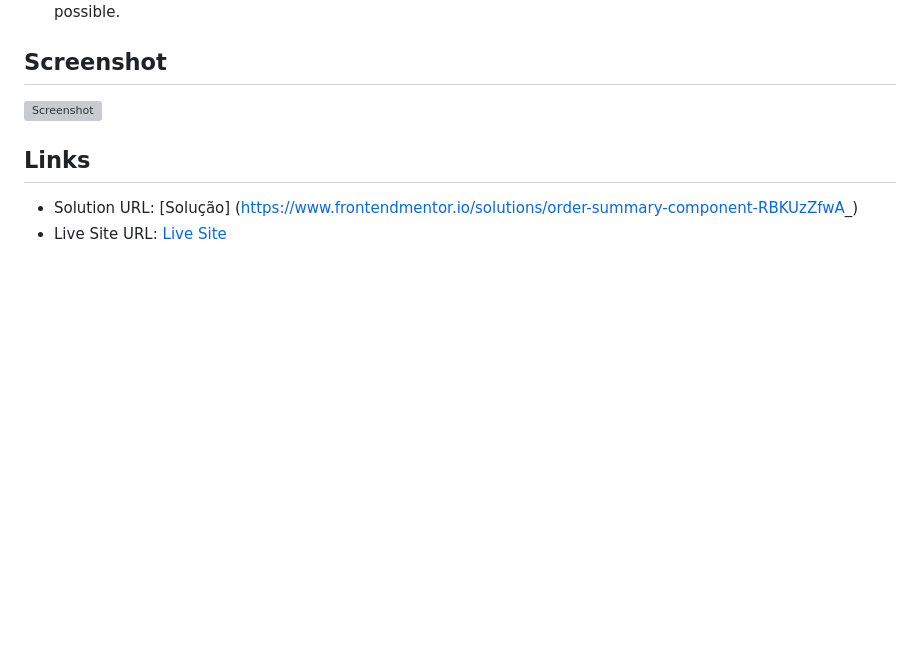
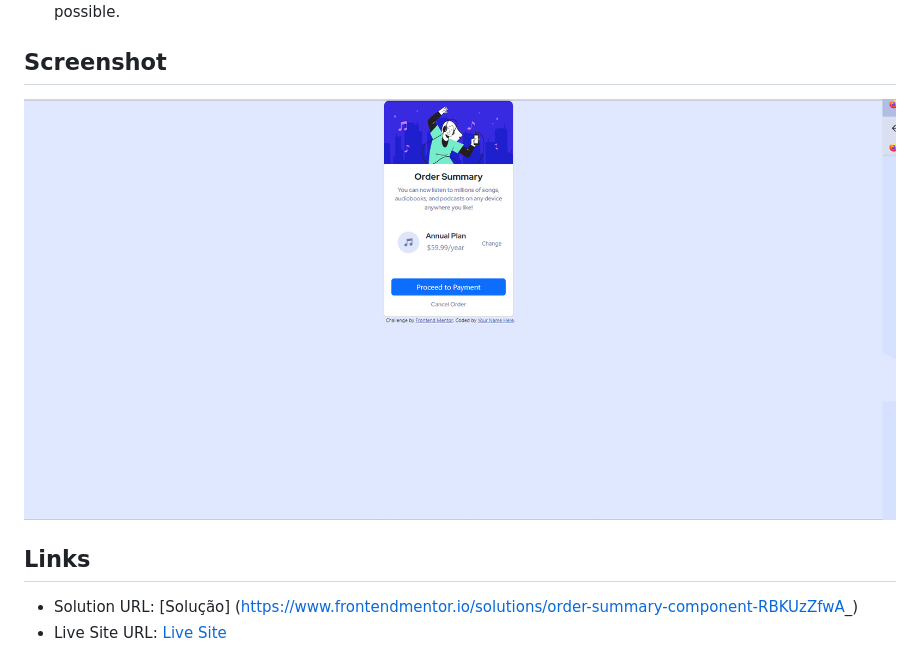
Before and after one commit to falcettijr/order-summary-component-main, a Markdown page: README.md, the part around the change. GitHub-like rendering; pictures changed too: images/screenshot.png (added); blank space fills up the shorter version; grey boxes are pictures that could not be loaded.

Commit message:
screenshot

```diff
--- a/README.md
+++ b/README.md
@@ -18,7 +18,7 @@ Essa é uma solução para o desafio "Front End Mentor" [Order summary card chal
 
 ## Screenshot
 
-![Screenshot]()
+![Screenshot](./images/screenshot.png)
 
 ## Links
 
```
